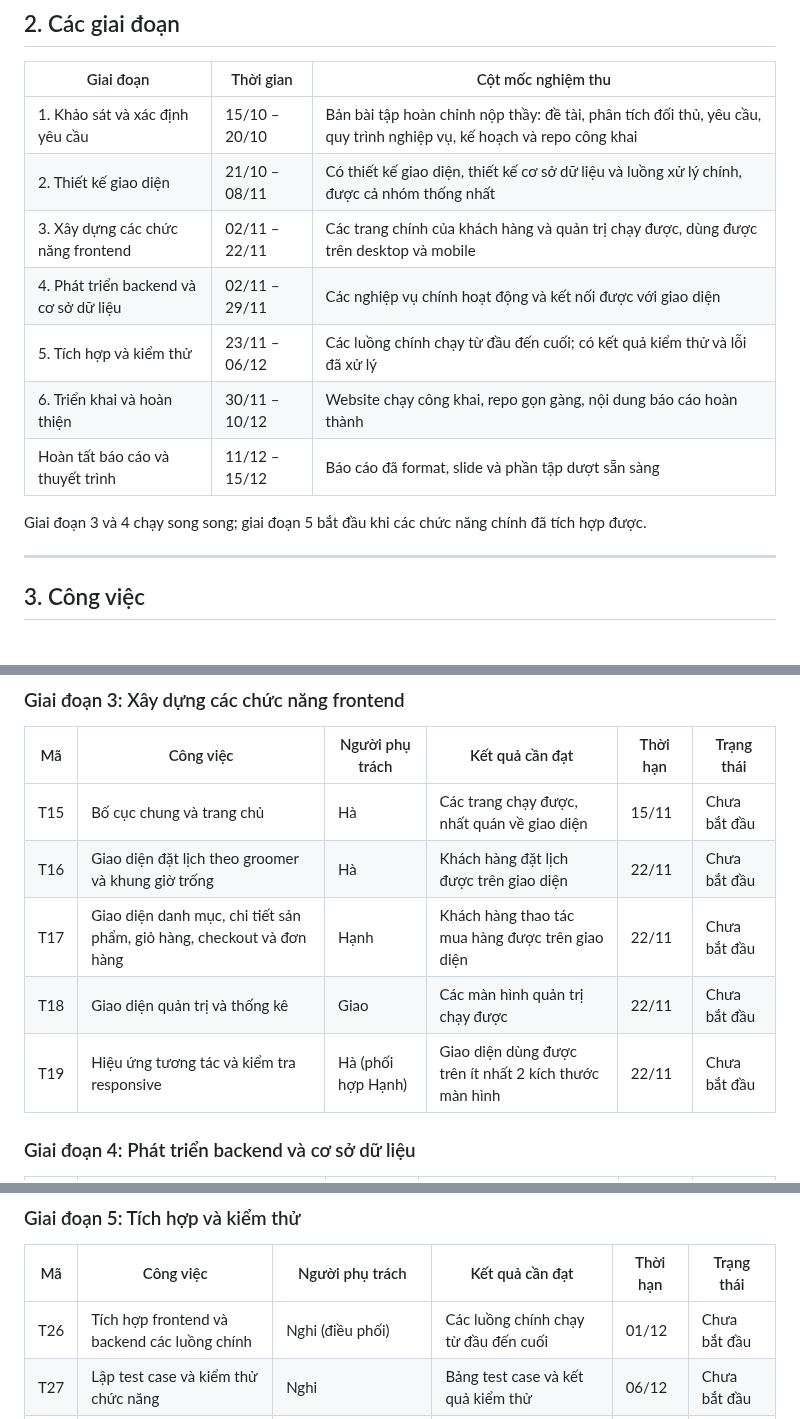
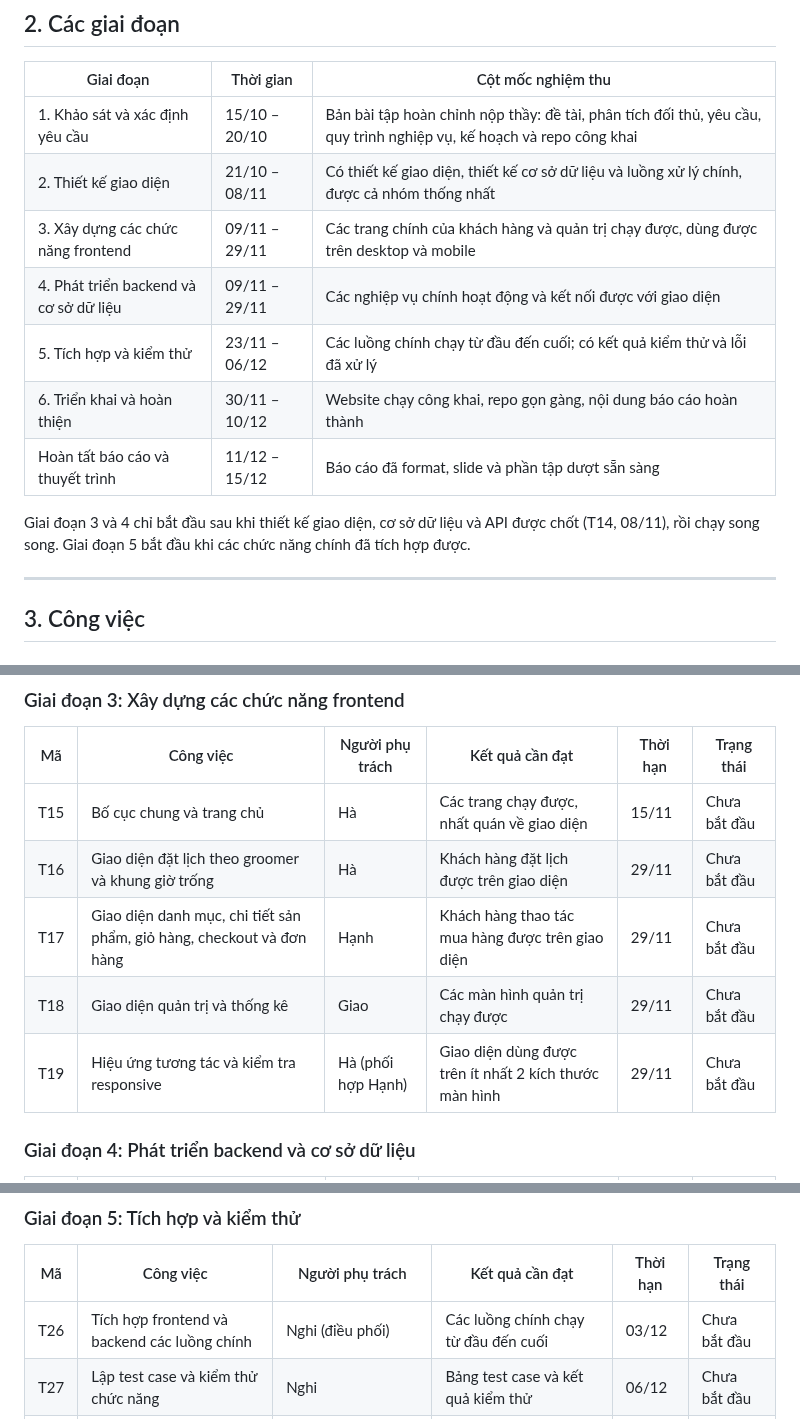
Before and after one commit to ngocdoan206/NHOM-4-PTUDTMDT-UEH, a Markdown page: PROJECT_PLAN.md, 3 parts joined by grey strips. Drawn GitHub-style.

Commit message:
Sửa đổi timeline giai đoạn | Task 7 | Issue#5 | Sửa đổi lượt 2

```diff
--- a/PROJECT_PLAN.md
+++ b/PROJECT_PLAN.md
@@ -36,13 +36,13 @@ Vai trò là vai trò chính, không giới hạn công việc. Các thành viê
 |---|---|---|
 | 1. Khảo sát và xác định yêu cầu | 15/10 – 20/10 | Bản bài tập hoàn chỉnh nộp thầy: đề tài, phân tích đối thủ, yêu cầu, quy trình nghiệp vụ, kế hoạch và repo công khai |
 | 2. Thiết kế giao diện | 21/10 – 08/11 | Có thiết kế giao diện, thiết kế cơ sở dữ liệu và luồng xử lý chính, được cả nhóm thống nhất |
-| 3. Xây dựng các chức năng frontend | 02/11 – 22/11 | Các trang chính của khách hàng và quản trị chạy được, dùng được trên desktop và mobile |
-| 4. Phát triển backend và cơ sở dữ liệu | 02/11 – 29/11 | Các nghiệp vụ chính hoạt động và kết nối được với giao diện |
+| 3. Xây dựng các chức năng frontend | 09/11 – 29/11 | Các trang chính của khách hàng và quản trị chạy được, dùng được trên desktop và mobile |
+| 4. Phát triển backend và cơ sở dữ liệu | 09/11 – 29/11 | Các nghiệp vụ chính hoạt động và kết nối được với giao diện |
 | 5. Tích hợp và kiểm thử | 23/11 – 06/12 | Các luồng chính chạy từ đầu đến cuối; có kết quả kiểm thử và lỗi đã xử lý |
 | 6. Triển khai và hoàn thiện | 30/11 – 10/12 | Website chạy công khai, repo gọn gàng, nội dung báo cáo hoàn thành |
 | Hoàn tất báo cáo và thuyết trình | 11/12 – 15/12 | Báo cáo đã format, slide và phần tập dượt sẵn sàng |
 
-Giai đoạn 3 và 4 chạy song song; giai đoạn 5 bắt đầu khi các chức năng chính đã tích hợp được.
+Giai đoạn 3 và 4 chỉ bắt đầu sau khi thiết kế giao diện, cơ sở dữ liệu và API được chốt (T14, 08/11), rồi chạy song song. Giai đoạn 5 bắt đầu khi các chức năng chính đã tích hợp được.
 
 ---
 
@@ -77,10 +77,10 @@ Giai đoạn 3 và 4 chạy song song; giai đoạn 5 bắt đầu khi các ch
 | Mã | Công việc | Người phụ trách | Kết quả cần đạt | Thời hạn | Trạng thái |
 |---|---|---|---|---|---|
 | T15 | Bố cục chung và trang chủ | Hà | Các trang chạy được, nhất quán về giao diện | 15/11 | Chưa bắt đầu |
-| T16 | Giao diện đặt lịch theo groomer và khung giờ trống | Hà | Khách hàng đặt lịch được trên giao diện | 22/11 | Chưa bắt đầu |
-| T17 | Giao diện danh mục, chi tiết sản phẩm, giỏ hàng, checkout và đơn hàng | Hạnh | Khách hàng thao tác mua hàng được trên giao diện | 22/11 | Chưa bắt đầu |
-| T18 | Giao diện quản trị và thống kê | Giao | Các màn hình quản trị chạy được | 22/11 | Chưa bắt đầu |
-| T19 | Hiệu ứng tương tác và kiểm tra responsive | Hà (phối hợp Hạnh) | Giao diện dùng được trên ít nhất 2 kích thước màn hình | 22/11 | Chưa bắt đầu |
+| T16 | Giao diện đặt lịch theo groomer và khung giờ trống | Hà | Khách hàng đặt lịch được trên giao diện | 29/11 | Chưa bắt đầu |
+| T17 | Giao diện danh mục, chi tiết sản phẩm, giỏ hàng, checkout và đơn hàng | Hạnh | Khách hàng thao tác mua hàng được trên giao diện | 29/11 | Chưa bắt đầu |
+| T18 | Giao diện quản trị và thống kê | Giao | Các màn hình quản trị chạy được | 29/11 | Chưa bắt đầu |
+| T19 | Hiệu ứng tương tác và kiểm tra responsive | Hà (phối hợp Hạnh) | Giao diện dùng được trên ít nhất 2 kích thước màn hình | 29/11 | Chưa bắt đầu |
 
 ### Giai đoạn 4: Phát triển backend và cơ sở dữ liệu
 
@@ -97,7 +97,7 @@ Giai đoạn 3 và 4 chạy song song; giai đoạn 5 bắt đầu khi các ch
 
 | Mã | Công việc | Người phụ trách | Kết quả cần đạt | Thời hạn | Trạng thái |
 |---|---|---|---|---|---|
-| T26 | Tích hợp frontend và backend các luồng chính | Nghi (điều phối) | Các luồng chính chạy từ đầu đến cuối | 01/12 | Chưa bắt đầu |
+| T26 | Tích hợp frontend và backend các luồng chính | Nghi (điều phối) | Các luồng chính chạy từ đầu đến cuối | 03/12 | Chưa bắt đầu |
 | T27 | Lập test case và kiểm thử chức năng | Nghi | Bảng test case và kết quả kiểm thử | 06/12 | Chưa bắt đầu |
 | T28 | Kiểm thử chéo giữa các thành viên | Cả nhóm | Lỗi được ghi lại thành Issue | 06/12 | Chưa bắt đầu |
 | T29 | Kiểm tra bảo mật cơ bản | Nghi | Danh sách rủi ro, biện pháp và minh chứng | 06/12 | Chưa bắt đầu |
```
